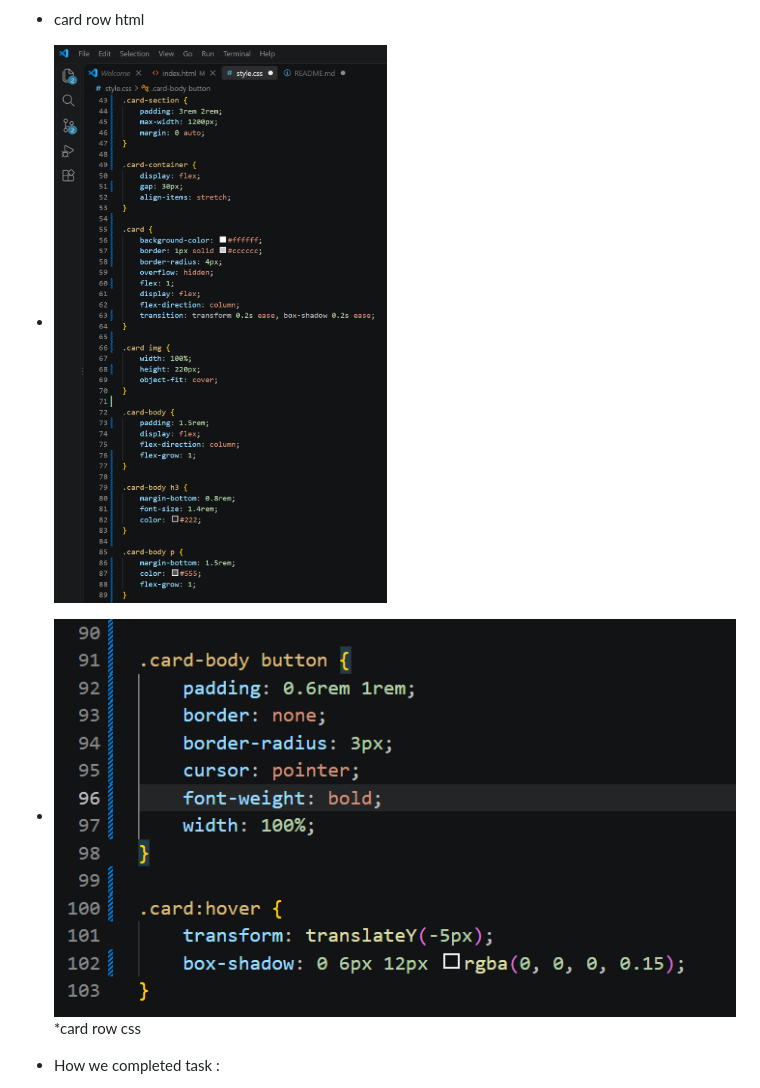
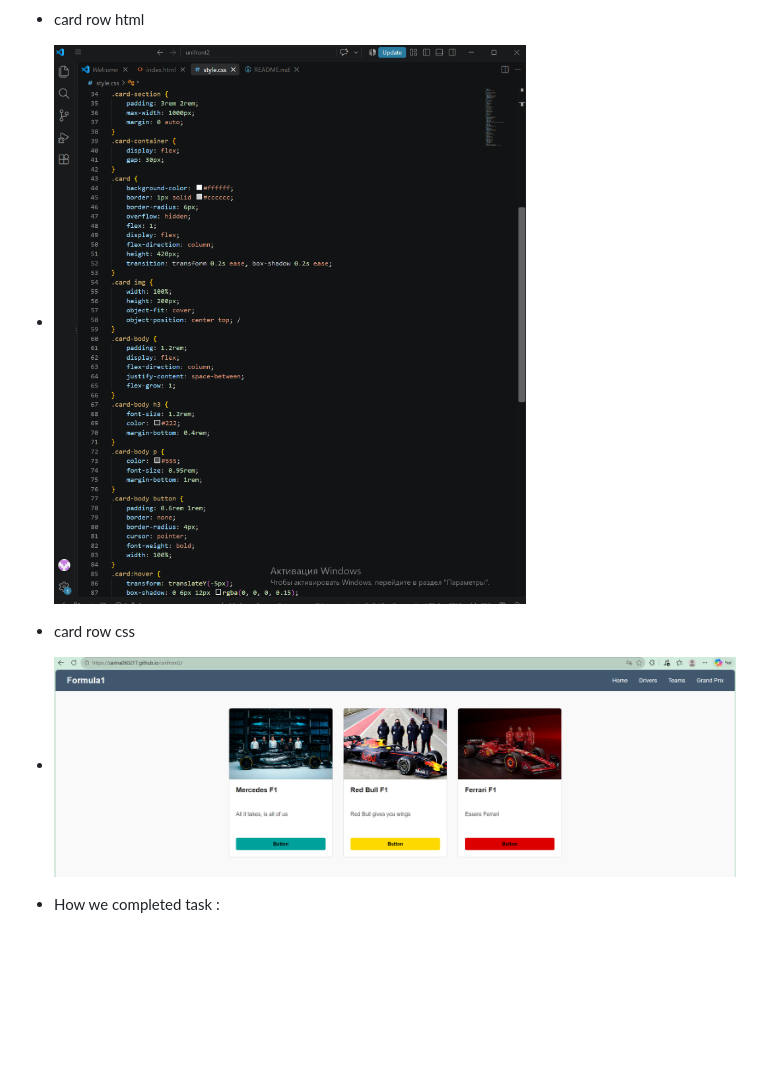
Before and after one commit to Zarina060217/unifront2, a Markdown page: README.md, the part around the change. GitHub-like rendering; pictures changed too: image-10.png (added), image-9.png (added); blank space fills up the shorter version.

Commit message:
normal task1

```diff
--- a/README.md
+++ b/README.md
@@ -14,9 +14,9 @@
 * Task 1
 * ![alt text](image-6.png)
 * card row html
-* ![alt text](image-7.png)
-* ![alt text](image-8.png)
-*card row css
+* ![alt text](image-9.png)
+* card row css
+* ![alt text](image-10.png)
 
 * How we completed task :
 * * display: flex → Puts the cards in a horizontal row instead of stacking them.
```
